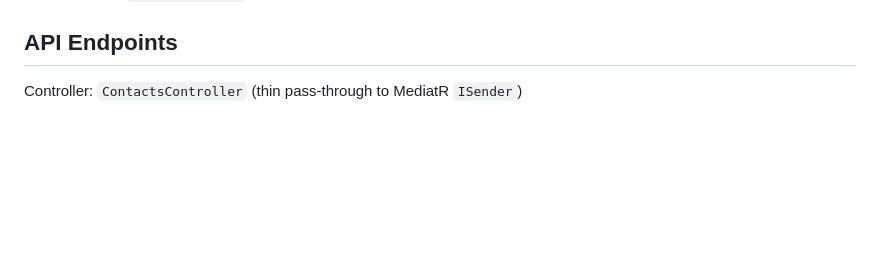
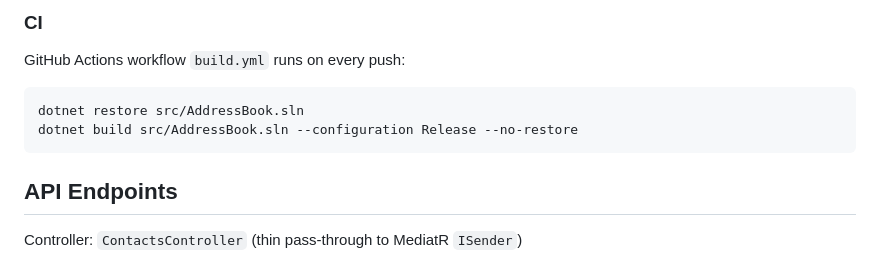
Before and after one commit to askrinnik/AddressBook2025, a Markdown page: docs/specs/AddressBook.Api.md, the part around one of its changes. Rendered like a GitHub page; blank space fills up the shorter version.

Commit message:
docs: add prerequisites, build, and run instructions for AddressBook.Api, AddressBook.Contracts, and AddressBook.Web

````diff
--- a/docs/specs/AddressBook.Api.md
+++ b/docs/specs/AddressBook.Api.md
@@ -14,3 +95,11 @@ Core architecture and technologies:
+### CI
+
+GitHub Actions workflow `build.yml` runs on every push:
+
+```bash
+dotnet restore src/AddressBook.sln
+dotnet build src/AddressBook.sln --configuration Release --no-restore
+```
 
 ## API Endpoints
 
````
Also changed, not shown: other parts of docs/specs/AddressBook.Api.md (+81 -0 lines), docs/specs/AddressBook.Contracts.md (+26 -0 lines), docs/specs/AddressBook.Web.md (+63 -0 lines).
